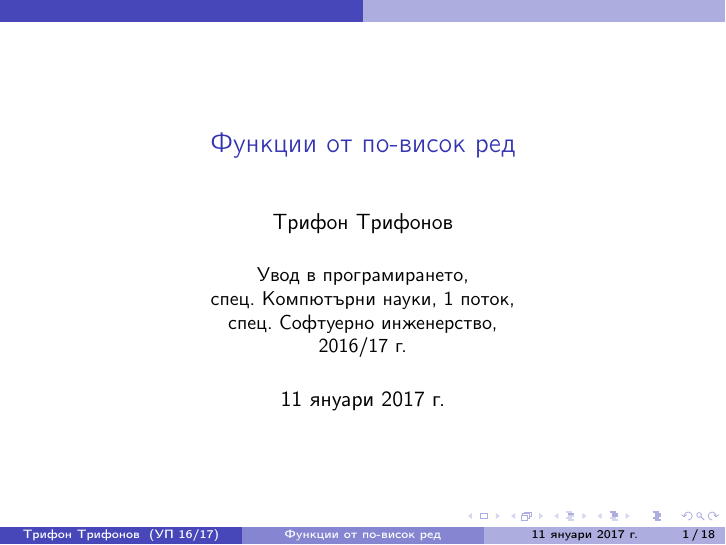
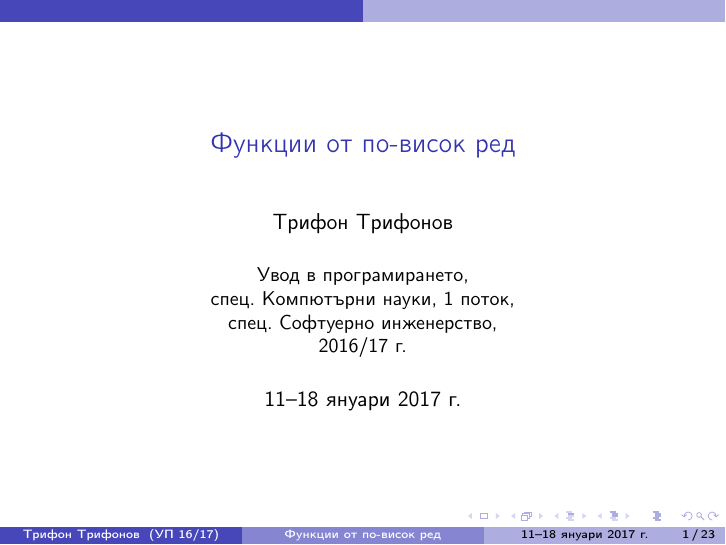
Before and after one commit to triffon/ip-slides, LaTeX slides (higherorder.tex): page 1 of 68 before the commit and page 1 of 99 after it. Compiled offline with pdfLaTeX.

Commit message:
Пълните слайдове за лекцията

```diff
--- a/higherorder.tex
+++ b/higherorder.tex
@@ -5,7 +5,7 @@
 
 \usetikzlibrary{arrows.meta}
 
-\date{11 януари 2017 г.}
+\date{11--18 януари 2017 г.}
 
 \begin{document}
 
```
Also changed, not shown: higherorder.tex (3 more changed lines).
